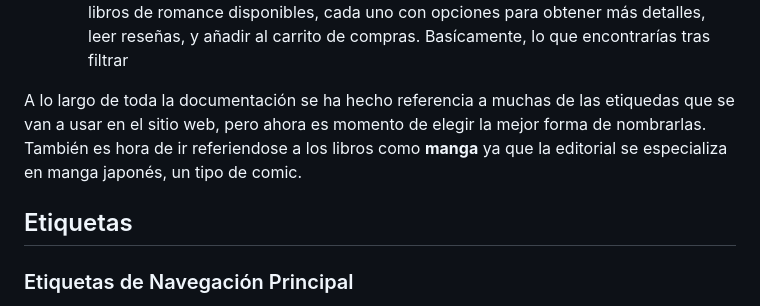
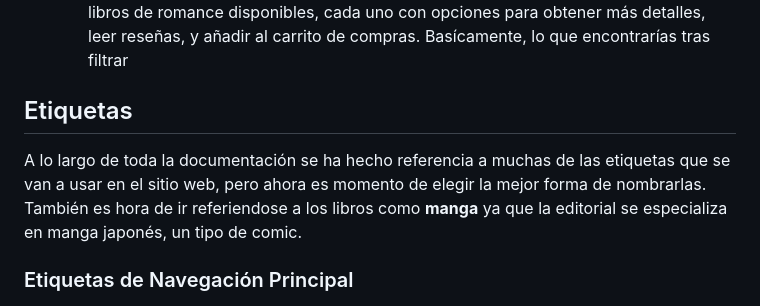
Before and after one commit to Juanan151/SIWEB2024_JuanAntonioTorresDeLaChica, a Markdown page: documentos/creacionAI.md, the part around the change. Rendered like a GitHub page.

```diff
--- a/documentos/creacionAI.md
+++ b/documentos/creacionAI.md
@@ -17,9 +17,9 @@ Mi sitio web es básicamente una tienda virtual de libros, asi que es fácil ded
    - Son las páginas que muestran conjuntos de productos (en este caso, libros) donde los usuarios pueden realizar acciones específicas como leer descripciones, ver reseñas, y realizar compras.
    - **Ejemplo:** Una página de galería para la categoría "Romance" mostraría todos los libros de romance disponibles, cada uno con opciones para obtener más detalles, leer reseñas, y añadir al carrito de compras. Basícamente, lo que encontrarías tras filtrar
 
-A lo largo de toda la documentación se ha hecho referencia a muchas de las etiquedas que se van a usar en el sitio web, pero ahora es momento de elegir la mejor forma de nombrarlas. También es hora de ir referiendose a los libros como **manga** ya que la editorial se especializa en manga japonés, un tipo de comic.
+## Etiquetas
 
-## Etiquetas
+A lo largo de toda la documentación se ha hecho referencia a muchas de las etiquetas que se van a usar en el sitio web, pero ahora es momento de elegir la mejor forma de nombrarlas. También es hora de ir referiendose a los libros como **manga** ya que la editorial se especializa en manga japonés, un tipo de comic.
 
 ### Etiquetas de Navegación Principal
 Las etiquetas principales incluyen Inicio, Catálogo, Novedades, Más Vendidos, Próximos Lanzamientos, Géneros, Foro y  Contacto y nosotros. Estas etiquetas ayudan a los usuarios a orientarse en el sitio y acceder rápidamente a las secciones más importantes.
```
